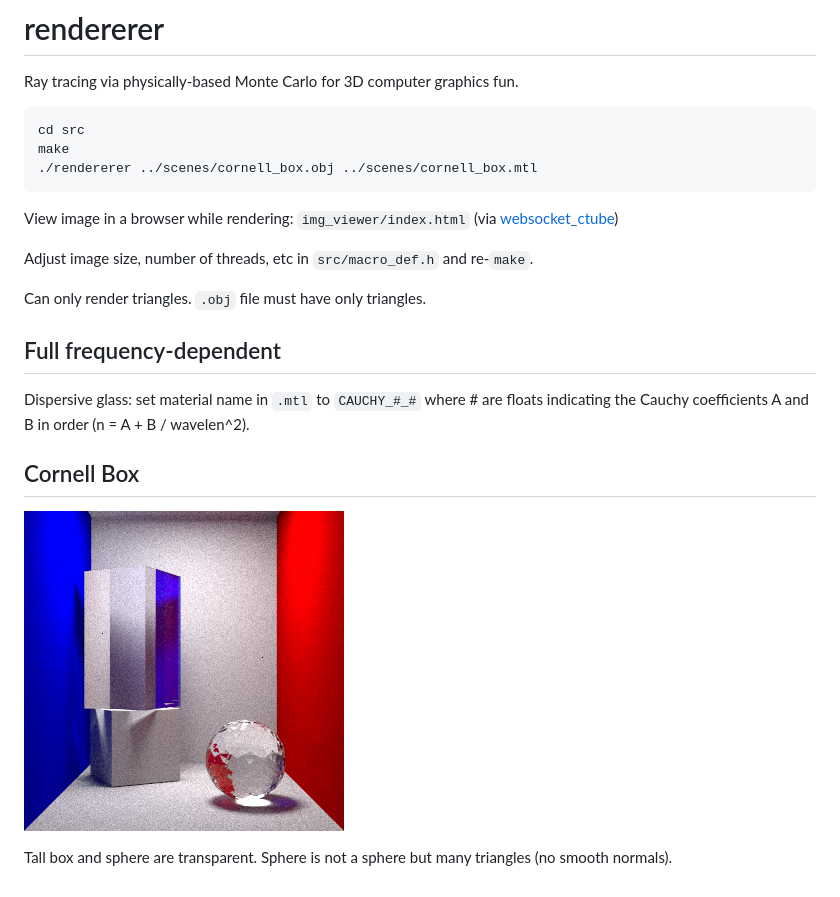
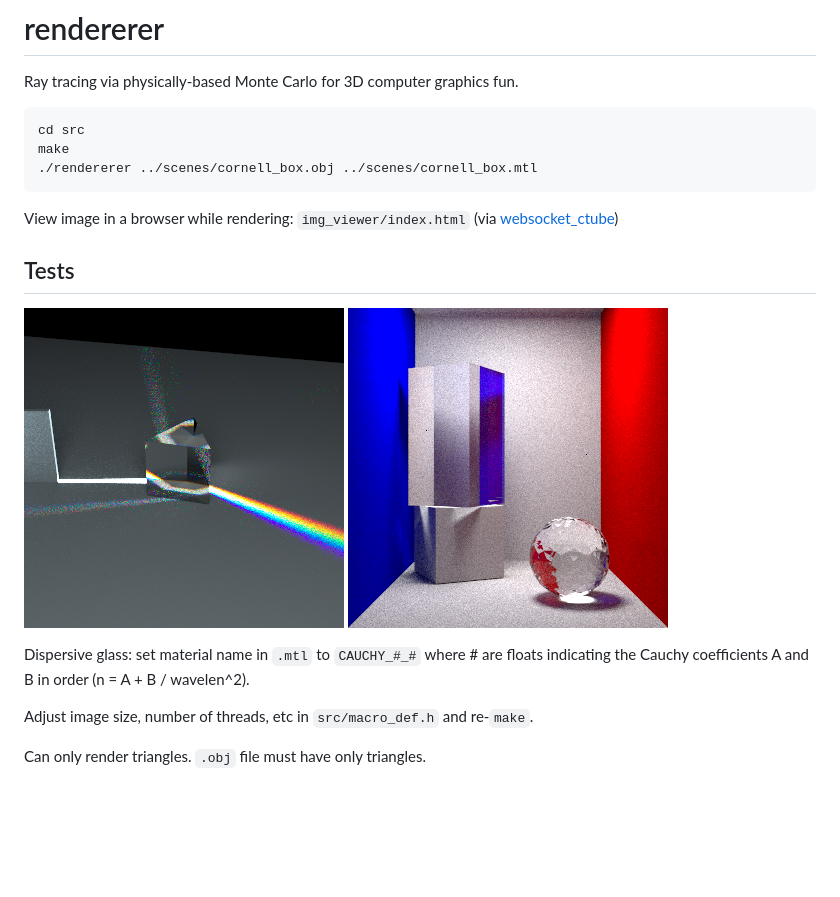
Before and after one commit to bryance-oyang/rendererer, a Markdown page: README.md, the part around the change. GitHub-like rendering; pictures changed too: prism.png (added); blank space fills up the shorter version.

Commit message:
prism image

````diff
--- a/README.md
+++ b/README.md
@@ -7,19 +7,17 @@ make
 ./rendererer ../scenes/cornell_box.obj ../scenes/cornell_box.mtl
 ```
 
-View image in a browser while rendering: `img_viewer/index.html` (via [websocket_ctube](https://github.com/bryance-oyang/websocket_ctube))
+View image in a browser while rendering: `img_viewer/index.html` (via
+[websocket_ctube](https://github.com/bryance-oyang/websocket_ctube))
+
+
+## Tests
+![prism_img](prism.png)
+![cornell_box_img](cornell_box.png)
+
+Dispersive glass: set material name in `.mtl` to `CAUCHY_#_#` where # are floats
+indicating the Cauchy coefficients A and B in order (n = A + B / wavelen^2).
 
 Adjust image size, number of threads, etc in `src/macro_def.h` and re-`make`.
 
 Can only render triangles. `.obj` file must have only triangles.
-
-## Full frequency-dependent
-Dispersive glass: set material name in `.mtl` to `CAUCHY_#_#` where # are floats
-indicating the Cauchy coefficients A and B in order (n = A + B / wavelen^2).
-
-## Cornell Box
-
-![cornell_box_img](cornell_box.png)
-
-Tall box and sphere are transparent. Sphere is not a sphere but many triangles
-(no smooth normals).
````
